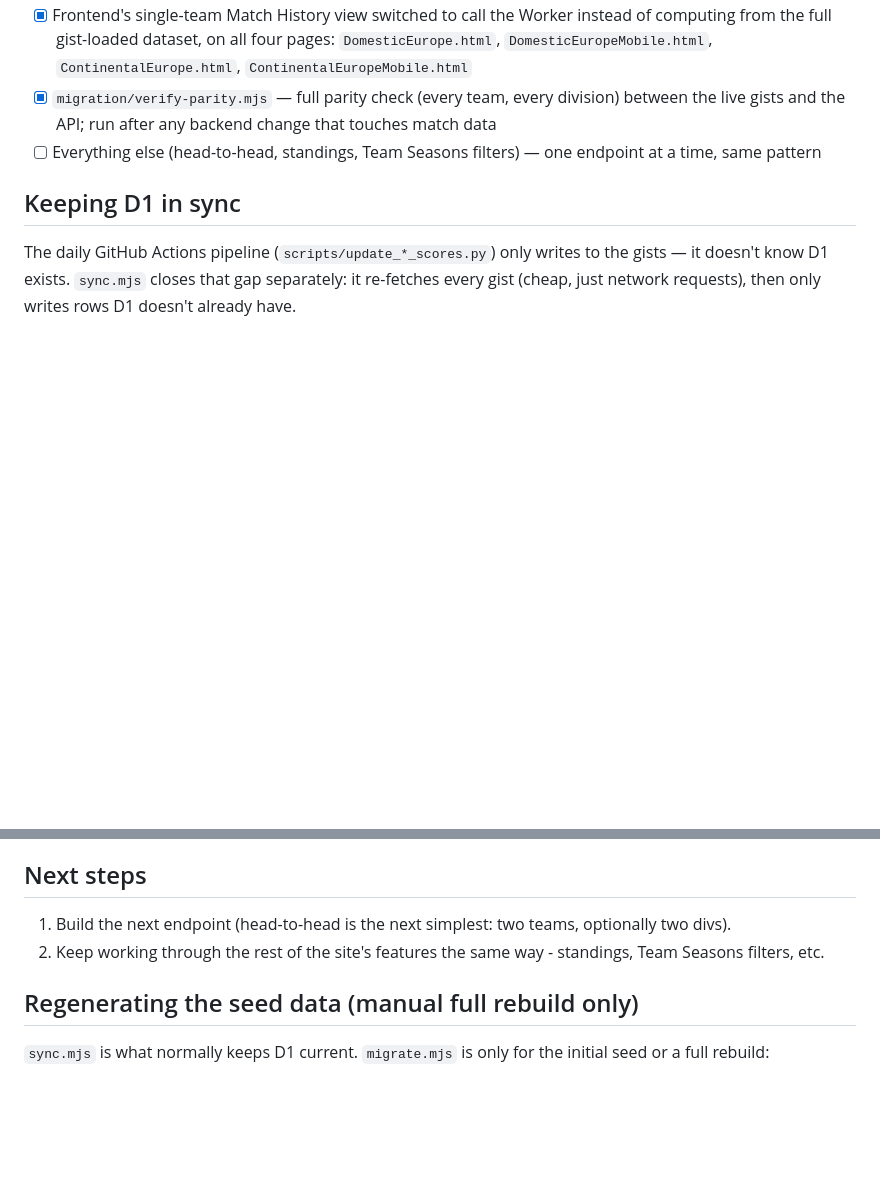
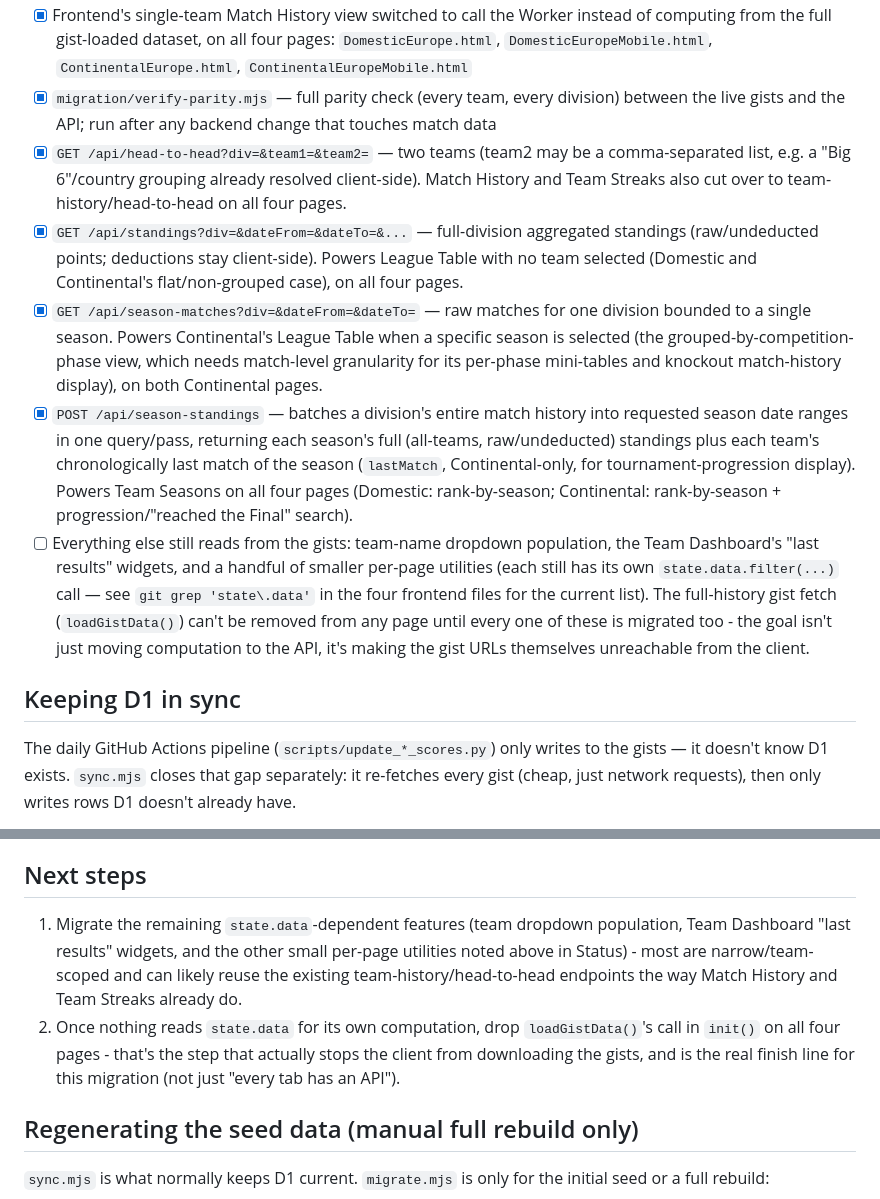
Before and after one commit to 5S-5S/LeagueTable, a Markdown page: backend/README.md, 2 parts joined by grey strips. Rendered like a GitHub page; blank space fills up the shorter version.

Commit message:
Update backend migration status for season-matches/season-standings
Co-Authored-By: Claude Sonnet 5 <noreply@anthropic.com>

```diff
--- a/backend/README.md
+++ b/backend/README.md
@@ -41,8 +41,36 @@ actually ready to cut over.
 - [x] `migration/verify-parity.mjs` — full parity check (every team,
       every division) between the live gists and the API; run after any
       backend change that touches match data
-- [ ] Everything else (head-to-head, standings, Team Seasons filters) —
-      one endpoint at a time, same pattern
+- [x] `GET /api/head-to-head?div=&team1=&team2=` — two teams (team2 may be
+      a comma-separated list, e.g. a "Big 6"/country grouping already
+      resolved client-side). Match History and Team Streaks also cut over
+      to team-history/head-to-head on all four pages.
+- [x] `GET /api/standings?div=&dateFrom=&dateTo=&...` — full-division
+      aggregated standings (raw/undeducted points; deductions stay
+      client-side). Powers League Table with no team selected (Domestic
+      and Continental's flat/non-grouped case), on all four pages.
+- [x] `GET /api/season-matches?div=&dateFrom=&dateTo=` — raw matches for
+      one division bounded to a single season. Powers Continental's
+      League Table when a specific season is selected (the
+      grouped-by-competition-phase view, which needs match-level
+      granularity for its per-phase mini-tables and knockout
+      match-history display), on both Continental pages.
+- [x] `POST /api/season-standings` — batches a division's entire match
+      history into requested season date ranges in one query/pass,
+      returning each season's full (all-teams, raw/undeducted) standings
+      plus each team's chronologically last match of the season
+      (`lastMatch`, Continental-only, for tournament-progression display).
+      Powers Team Seasons on all four pages (Domestic: rank-by-season;
+      Continental: rank-by-season + progression/"reached the Final" search).
+- [ ] Everything else still reads from the gists: team-name dropdown
+      population, the Team Dashboard's "last results" widgets, and a
+      handful of smaller per-page utilities (each still has its own
+      `state.data.filter(...)` call — see `git grep 'state\.data'` in the
+      four frontend files for the current list). The full-history gist
+      fetch (`loadGistData()`) can't be removed from any page until every
+      one of these is migrated too - the goal isn't just moving
+      computation to the API, it's making the gist URLs themselves
+      unreachable from the client.
 
 ## Keeping D1 in sync
 
@@ -152,10 +180,15 @@ information.
 
 ## Next steps
 
-1. Build the next endpoint (head-to-head is the next simplest: two teams,
-   optionally two divs).
-2. Keep working through the rest of the site's features the same way -
-   standings, Team Seasons filters, etc.
+1. Migrate the remaining `state.data`-dependent features (team dropdown
+   population, Team Dashboard "last results" widgets, and the other small
+   per-page utilities noted above in Status) - most are narrow/team-scoped
+   and can likely reuse the existing team-history/head-to-head endpoints
+   the way Match History and Team Streaks already do.
+2. Once nothing reads `state.data` for its own computation, drop
+   `loadGistData()`'s call in `init()` on all four pages - that's the step
+   that actually stops the client from downloading the gists, and is the
+   real finish line for this migration (not just "every tab has an API").
 
 ## Regenerating the seed data (manual full rebuild only)
 
```
